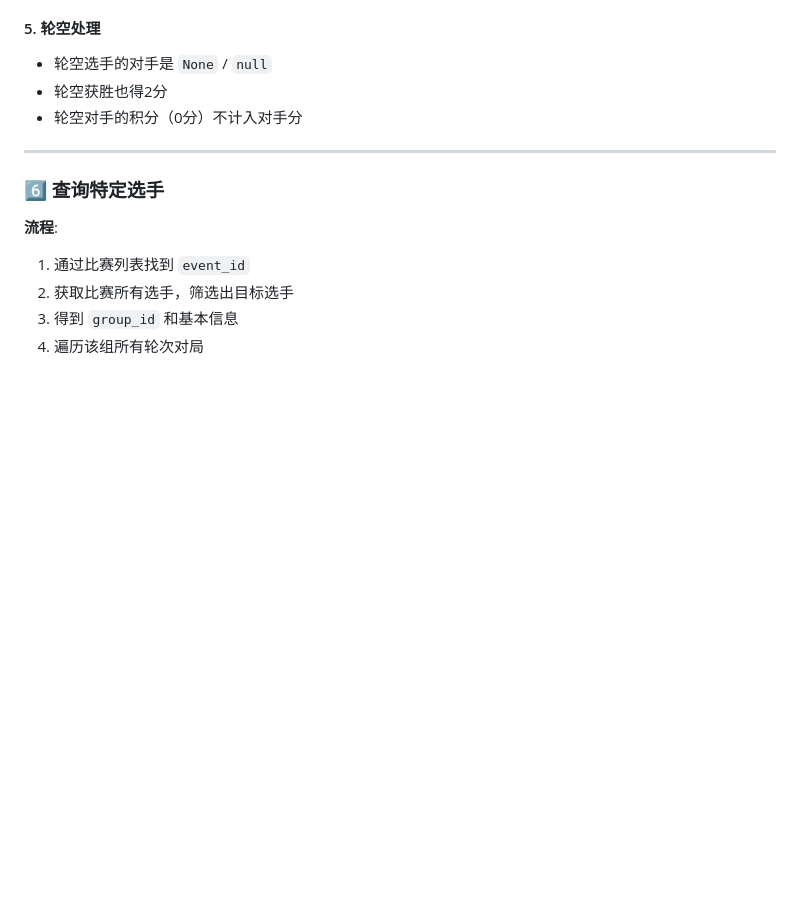
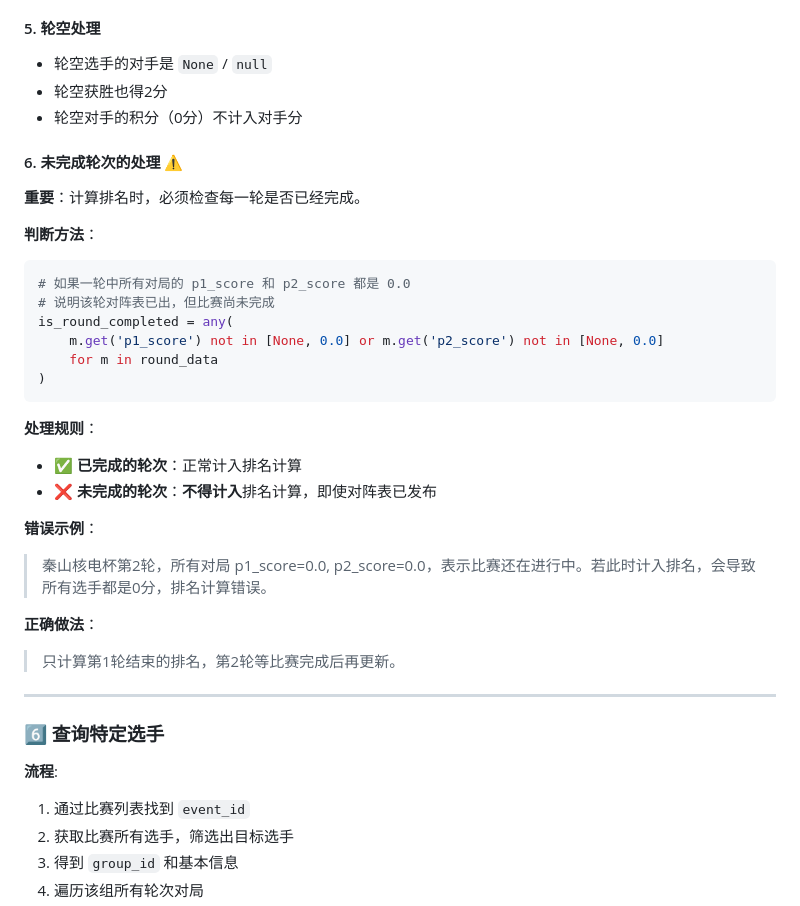
Before and after one commit to zhangbin2025/weiqi-skills, a Markdown page: weiqi-yunbisai/SKILL.md, the part around the change. Rendered like a GitHub page; blank space fills up the shorter version.

Commit message:
docs: 添加未完成轮次处理规则，防止比赛进行中错误计算排名

````diff
--- a/weiqi-yunbisai/SKILL.md
+++ b/weiqi-yunbisai/SKILL.md
@@ -301,6 +301,30 @@ curl -s -A "Mozilla/5.0" \
 - 轮空获胜也得2分
 - 轮空对手的积分（0分）不计入对手分
 
+#### 6. 未完成轮次的处理 ⚠️
+
+**重要**：计算排名时，必须检查每一轮是否已经完成。
+
+**判断方法**：
+```python
+# 如果一轮中所有对局的 p1_score 和 p2_score 都是 0.0
+# 说明该轮对阵表已出，但比赛尚未完成
+is_round_completed = any(
+    m.get('p1_score') not in [None, 0.0] or m.get('p2_score') not in [None, 0.0]
+    for m in round_data
+)
+```
+
+**处理规则**：
+- ✅ **已完成的轮次**：正常计入排名计算
+- ❌ **未完成的轮次**：**不得计入**排名计算，即使对阵表已发布
+
+**错误示例**：
+> 秦山核电杯第2轮，所有对局 p1_score=0.0, p2_score=0.0，表示比赛还在进行中。若此时计入排名，会导致所有选手都是0分，排名计算错误。
+
+**正确做法**：
+> 只计算第1轮结束的排名，第2轮等比赛完成后再更新。
+
 ---
 
 ### 6️⃣ 查询特定选手
````
